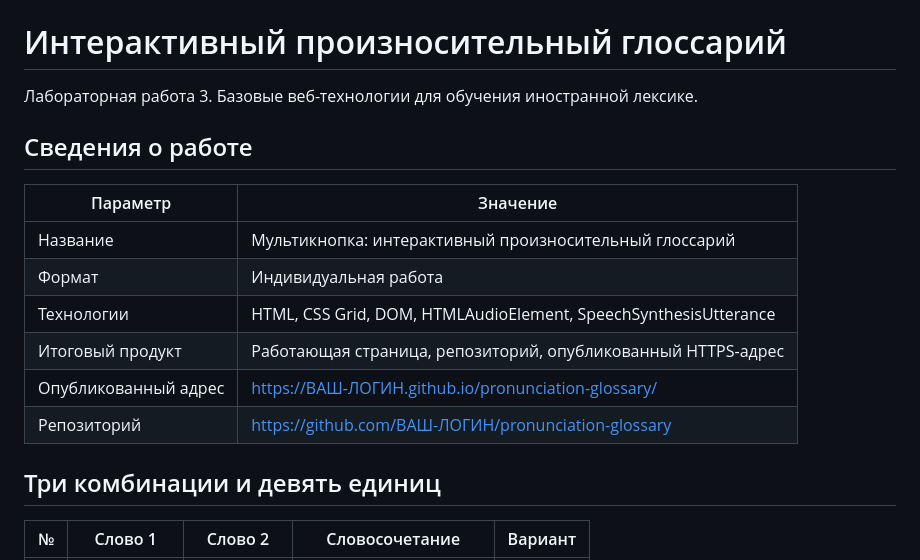
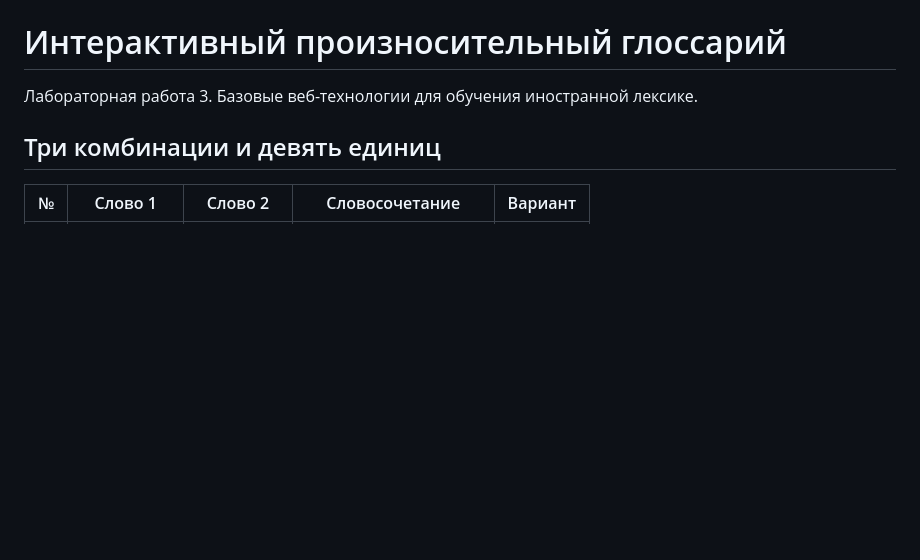
Before and after one commit to sofizuki07-sketch/pronunciation-glossary, a Markdown page: README.md, the part around the change. GitHub-like rendering; blank space fills up the shorter version.

```diff
--- a/README.md
+++ b/README.md
@@ -3,17 +3,6 @@
 # Интерактивный произносительный глоссарий
 
 Лабораторная работа 3. Базовые веб-технологии для обучения иностранной лексике.
-
-## Сведения о работе
-
-| Параметр | Значение |
-|---|---|
-| Название | Мультикнопка: интерактивный произносительный глоссарий |
-| Формат | Индивидуальная работа |
-| Технологии | HTML, CSS Grid, DOM, HTMLAudioElement, SpeechSynthesisUtterance |
-| Итоговый продукт | Работающая страница, репозиторий, опубликованный HTTPS-адрес |
-| Опубликованный адрес | https://ВАШ-ЛОГИН.github.io/pronunciation-glossary/ |
-| Репозиторий | https://github.com/ВАШ-ЛОГИН/pronunciation-glossary |
 
 ## Три комбинации и девять единиц
 
```
